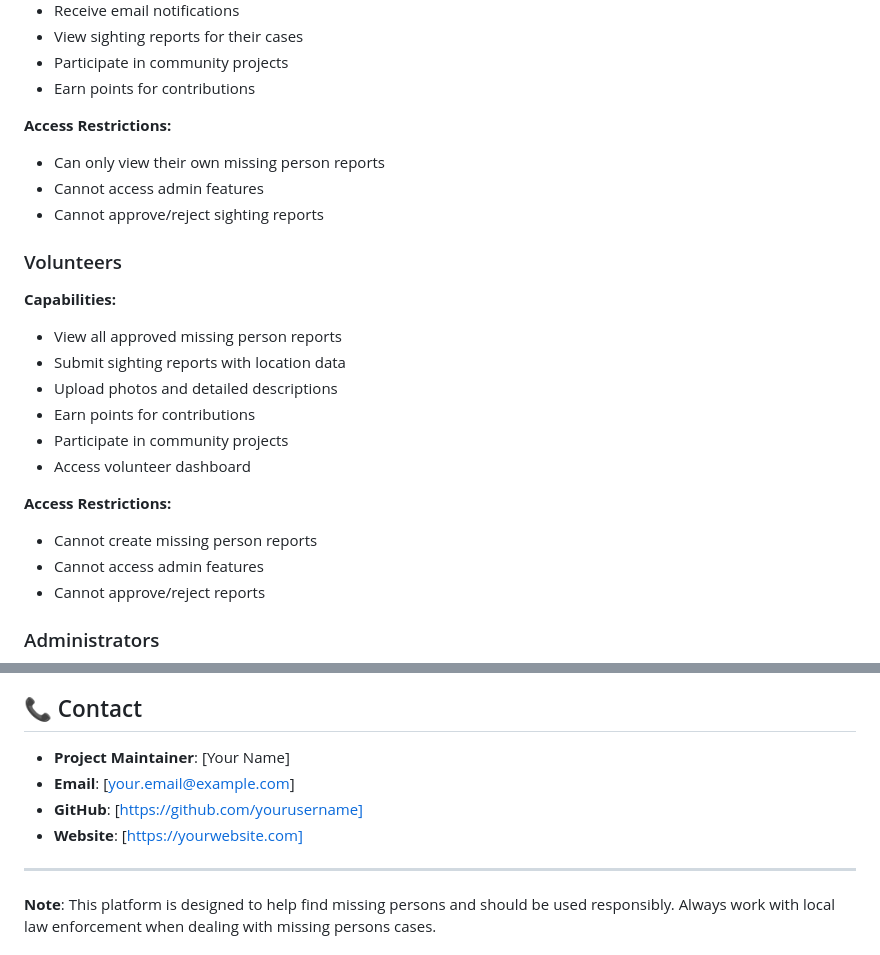
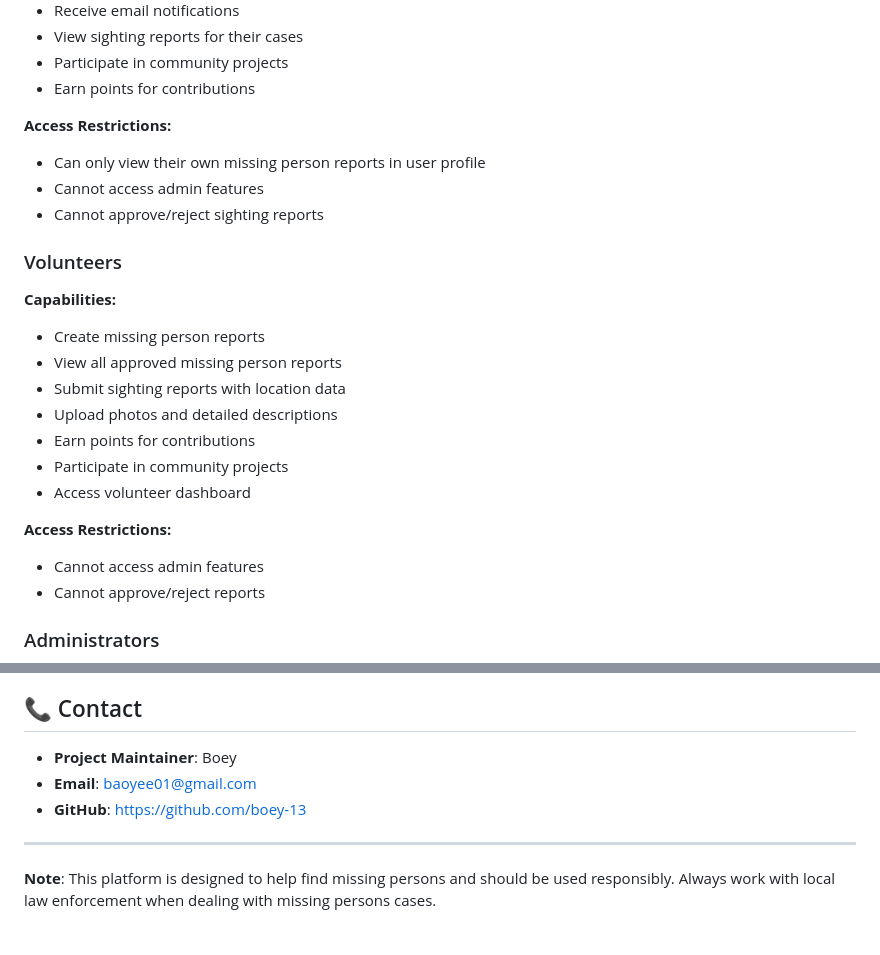
Before and after one commit to boey-13/missing-persons-platform, a Markdown page: README.md, 2 parts joined by grey strips. Drawn GitHub-style.

```diff
--- a/README.md
+++ b/README.md
@@ -361,12 +361,13 @@ MAILGUN_SECRET=your_mailgun_secret
 - Earn points for contributions
 
 **Access Restrictions:**
-- Can only view their own missing person reports
+- Can only view their own missing person reports in user profile
 - Cannot access admin features
 - Cannot approve/reject sighting reports
 
 ### Volunteers
 **Capabilities:**
+- Create missing person reports
 - View all approved missing person reports
 - Submit sighting reports with location data
 - Upload photos and detailed descriptions
@@ -375,7 +376,6 @@ MAILGUN_SECRET=your_mailgun_secret
 - Access volunteer dashboard
 
 **Access Restrictions:**
-- Cannot create missing person reports
 - Cannot access admin features
 - Cannot approve/reject reports
 
@@ -904,10 +904,9 @@ We welcome feature requests! When suggesting new features:
 
 ## 📞 Contact
 
-- **Project Maintainer**: [Your Name]
-- **Email**: [your.email@example.com]
-- **GitHub**: [https://github.com/yourusername]
-- **Website**: [https://yourwebsite.com]
+- **Project Maintainer**: Boey
+- **Email**: baoyee01@gmail.com
+- **GitHub**: https://github.com/boey-13
 
 ---
 
```
